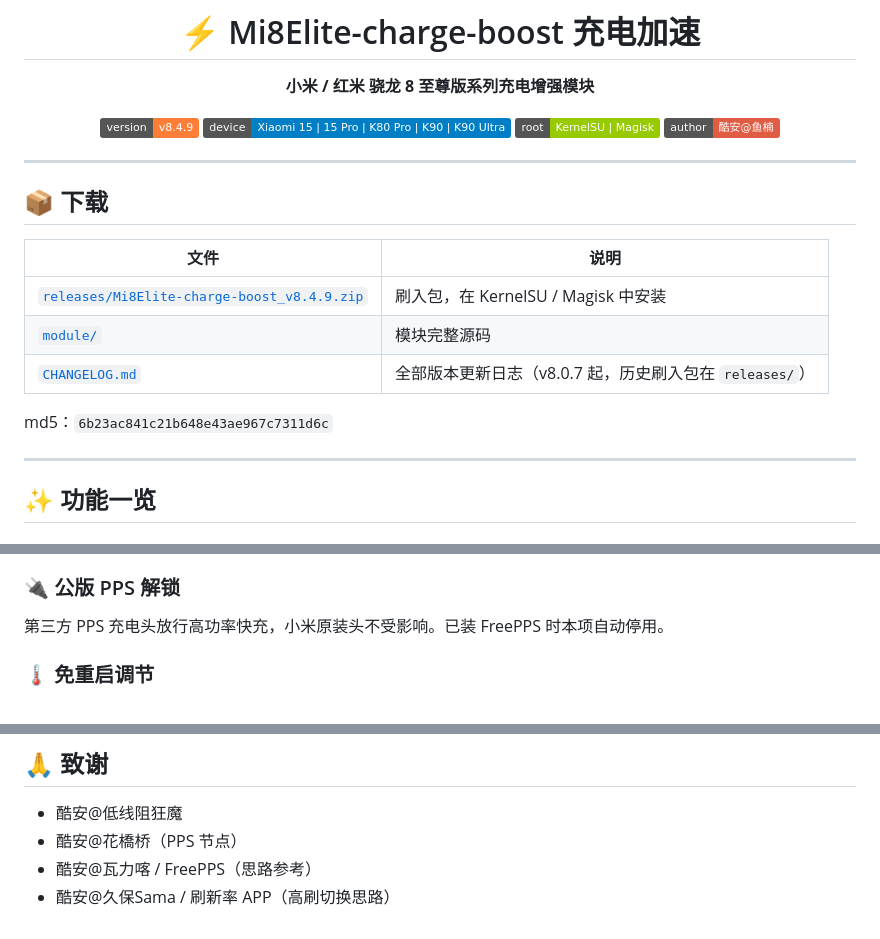
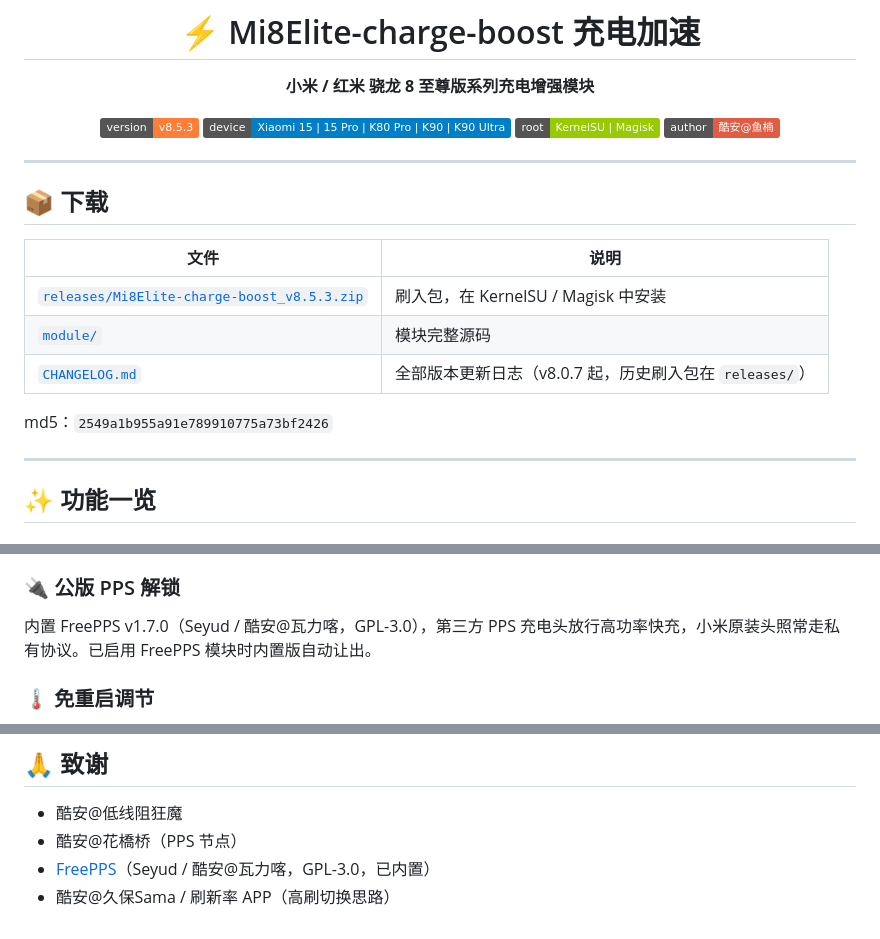
Before and after one commit to aichiyunan/xiaomi-8Elite-charge-boost, a Markdown page: README.md, 3 parts joined by grey strips. Rendered like a GitHub page; badges without logos.

Commit message:
README: v8.5.3

```diff
--- a/README.md
+++ b/README.md
@@ -4,7 +4,7 @@
 
 **小米 / 红米 骁龙 8 至尊版系列充电增强模块**
 
-![version](https://img.shields.io/badge/version-v8.4.9-orange)
+![version](https://img.shields.io/badge/version-v8.5.3-orange)
 ![device](https://img.shields.io/badge/device-Xiaomi%2015%20%7C%2015%20Pro%20%7C%20K80%20Pro%20%7C%20K90%20%7C%20K90%20Ultra-blue)
 ![root](https://img.shields.io/badge/root-KernelSU%20%7C%20Magisk-green)
 ![author](https://img.shields.io/badge/author-酷安@鱼楠-red)
@@ -17,11 +17,11 @@
 
 | 文件 | 说明 |
 | --- | --- |
-| [`releases/Mi8Elite-charge-boost_v8.4.9.zip`](releases/Mi8Elite-charge-boost_v8.4.9.zip) | 刷入包，在 KernelSU / Magisk 中安装 |
+| [`releases/Mi8Elite-charge-boost_v8.5.3.zip`](releases/Mi8Elite-charge-boost_v8.5.3.zip) | 刷入包，在 KernelSU / Magisk 中安装 |
 | [`module/`](module/) | 模块完整源码 |
 | [`CHANGELOG.md`](CHANGELOG.md) | 全部版本更新日志（v8.0.7 起，历史刷入包在 `releases/`） |
 
-md5：`6b23ac841c21b648e43ae967c7311d6c`
+md5：`2549a1b955a91e789910775a73bf2426`
 
 ---
 
@@ -41,7 +41,7 @@ md5：`6b23ac841c21b648e43ae967c7311d6c`
 - 保留原厂 AVB 签名结构与 salt
 
 ### 🔌 公版 PPS 解锁
-第三方 PPS 充电头放行高功率快充，小米原装头不受影响。已装 FreePPS 时本项自动停用。
+内置 FreePPS v1.7.0（Seyud / 酷安@瓦力喀，GPL-3.0），第三方 PPS 充电头放行高功率快充，小米原装头照常走私有协议。已启用 FreePPS 模块时内置版自动让出。
 
 ### 🌡️ 免重启调节
 - **温控解除**：关闭有线充电温控降速（`wired_thermal_remove`）
@@ -91,5 +91,5 @@ md5：`6b23ac841c21b648e43ae967c7311d6c`
 
 - 酷安@低线阻狂魔
 - 酷安@花橋桥（PPS 节点）
-- 酷安@瓦力喀 / FreePPS（思路参考）
+- [FreePPS](https://github.com/Seyud/FreePPS)（Seyud / 酷安@瓦力喀，GPL-3.0，已内置）
 - 酷安@久保Sama / 刷新率 APP（高刷切换思路）
```
